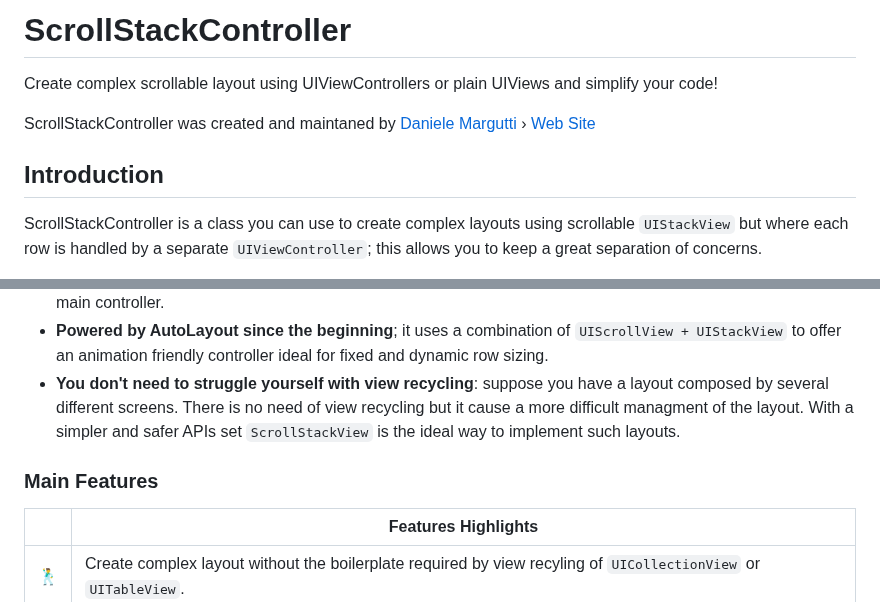
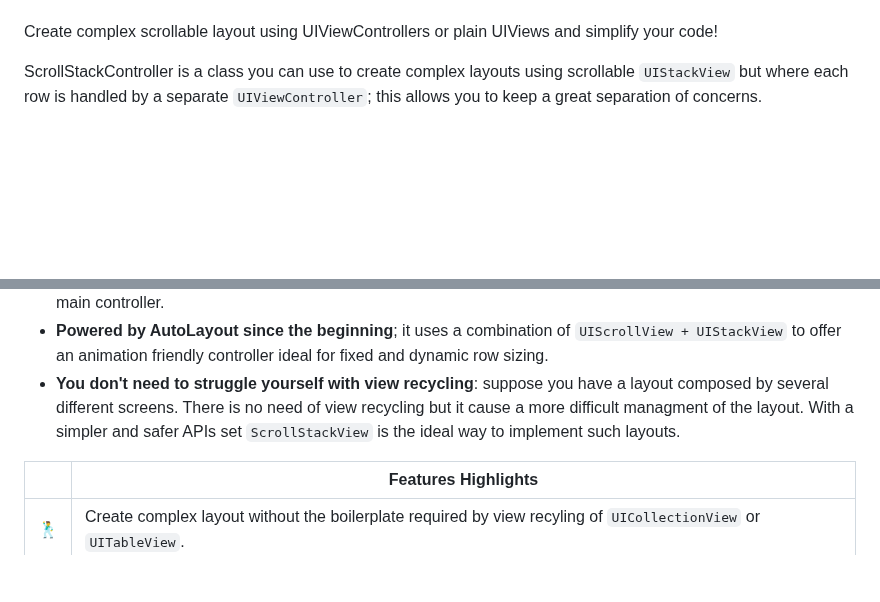
Before and after one commit to malcommac/ScrollStackController, a Markdown page: README.md, 2 parts joined by grey strips. Rendered like a GitHub page; blank space fills up the shorter version.

```diff
--- a/README.md
+++ b/README.md
@@ -11,10 +6,6 @@
 
-# ScrollStackController
 Create complex scrollable layout using UIViewControllers or plain UIViews and simplify your code!
 
-ScrollStackController was created and maintaned by [Daniele Margutti](https://twitter.com/danielemargutti) › [Web Site](https://www.danielemargutti.com)
-
-## Introduction
 ScrollStackController is a class you can use to create complex layouts using scrollable `UIStackView` but where each row is handled by a separate `UIViewController`; this allows you to keep a great separation of concerns.
 
 You can think of it as `UITableView` but with several differences:
@@ -23,8 +14,6 @@ You can think of it as `UITableView` but with several differences:
 - **You can still use plain `UIView` instances if need a lightweight solution**: this is especially useful when you are using ScrollStackController as layout-helper or your view don't have a complex logic and you can still use the main controller.
 - **Powered by AutoLayout since the beginning**; it uses a combination of `UIScrollView + UIStackView` to offer an animation friendly controller ideal for fixed and dynamic row sizing.
 - **You don't need to struggle yourself with view recycling**: suppose you have a layout composed by several different screens. There is no need of view recycling but it cause a more difficult managment of the layout. With a simpler and safer APIs set `ScrollStackView` is the ideal way to implement such layouts.
-
-### Main Features
 
 
 |  	| Features Highlights 	|
```
Also changed, not shown: other parts of README.md (+28 -17 lines), banner.png (added).
